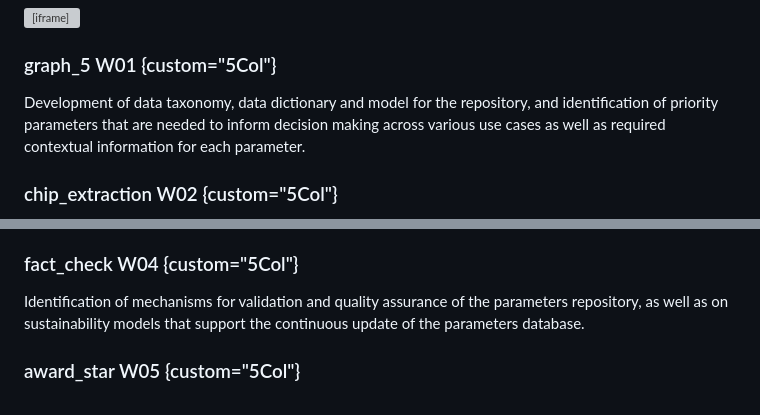
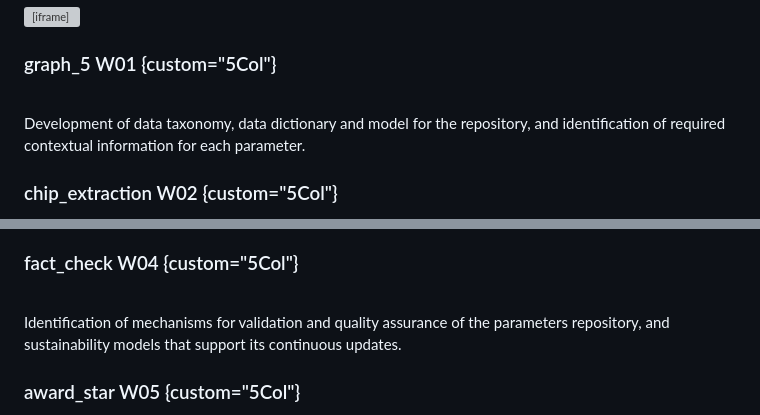
Before and after one commit to WHO-Collaboratory/collaboratory-grep-test, a Markdown page: assets/md/initiative.md, 2 parts joined by grey strips. Rendered like a GitHub page; grey boxes are pictures that could not be loaded.

```diff
--- a/assets/md/initiative.md
+++ b/assets/md/initiative.md
@@ -52,6 +52,6 @@
 
 
 ### <span class="material-symbols-outlined">graph_5</span> W01 {custom="5Col"}
-Development of data taxonomy, data dictionary and model for the repository, and identification of priority parameters that are needed to inform decision making across various use cases as well as required contextual information for each parameter.
+<br>Development of data taxonomy, data dictionary and model for the repository, and identification of required contextual information for each parameter.
 
 ###  <span class="material-symbols-outlined">chip_extraction</span> W02 {custom="5Col"}
@@ -62,5 +62,5 @@ Identification of tools and approaches to support parameters storage in formats
 
 ###  <span class="material-symbols-outlined">fact_check</span> W04 {custom="5Col"}
-Identification of mechanisms for validation and quality assurance of the parameters repository, as well as on sustainability models that support the continuous update of the parameters database.
+<br>Identification of mechanisms for validation and quality assurance of the parameters repository, and sustainability models that support its continuous updates.
 
 ###  <span class="material-symbols-outlined">award_star</span> W05 {custom="5Col"}
```
Also changed, not shown: other parts of assets/md/initiative.md (+3 -3 lines).
